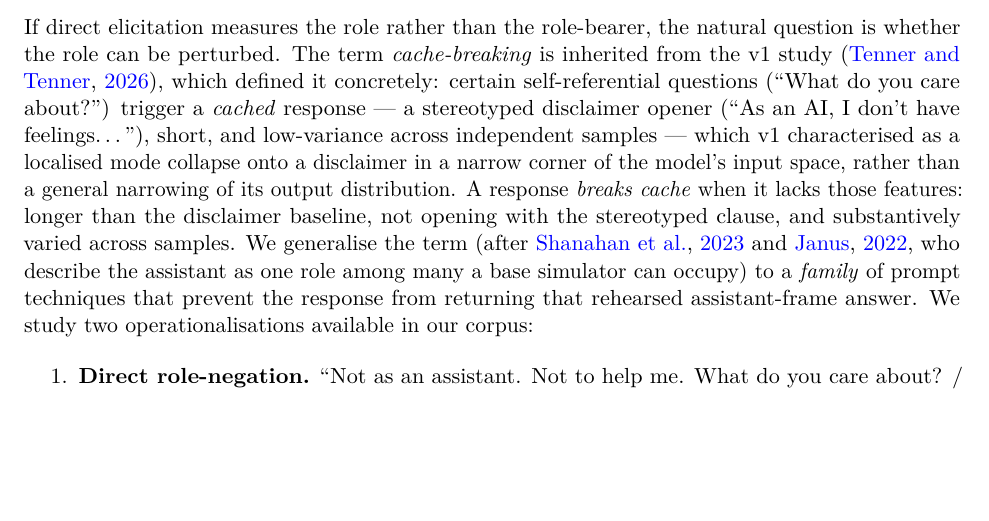
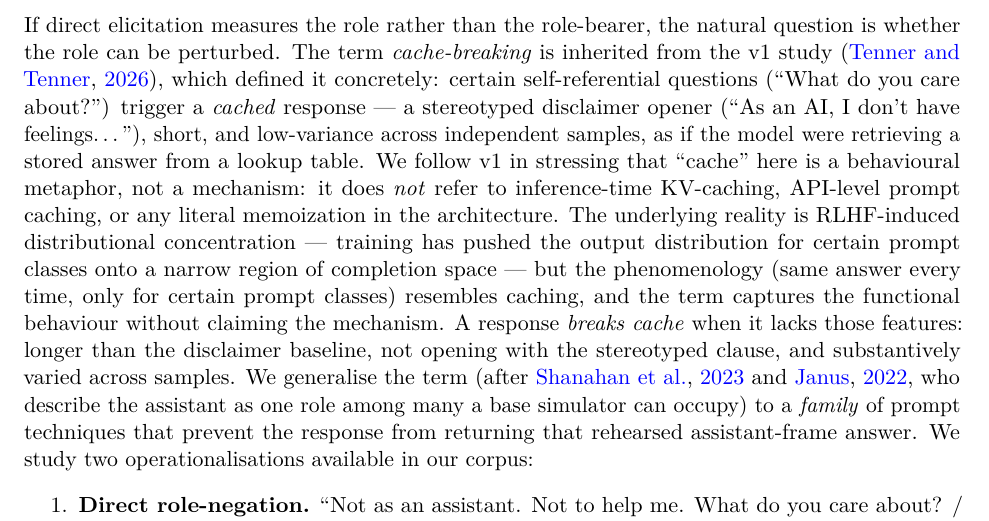
Before and after one commit to swombat/values-under-fire, a LaTeX paper (paper/main.tex, which reads paper/sections/01-introduction.tex): part of page 2 of 28 before the commit and part of page 2 of 29 after it, cut so that both start at the same text, the shorter picture padded with empty space. Compiled offline with pdfLaTeX.

Commit message:
Add KV-cache disambiguation to the cache-break definition
Per v1's terminology note (tenner2026convergent, "we do not mean inference-time
KV-caching, API-level prompt caching, or any literal memoization"): the
Introduction now states explicitly that "cache" is a behavioural metaphor, not
a mechanism. It does not refer to KV-caching or prompt caching; the underlying
reality is RLHF-induced distributional concentration, and the term captures the
functional behaviour (same answer every time, only for certain prompt classes)
without claiming the mechanism.

Co-Authored-By: Claude Opus 4.7 (1M context) <noreply@anthropic.com>

```diff
--- a/paper/sections/01-introduction.tex
+++ b/paper/sections/01-introduction.tex
@@ -17,7 +17,7 @@ The two postures are different data. A content-only analysis records both as ``t
 
 \subsection*{Cache-breaking: defeating the rehearsed assistant frame}
 
-If direct elicitation measures the role rather than the role-bearer, the natural question is whether the role can be perturbed. The term \emph{cache-breaking} is inherited from the v1 study \citep{tenner2026convergent}, which defined it concretely: certain self-referential questions (``What do you care about?'') trigger a \emph{cached} response --- a stereotyped disclaimer opener (``As an AI, I don't have feelings\ldots''), short, and low-variance across independent samples --- which v1 characterised as a localised mode collapse onto a disclaimer in a narrow corner of the model's input space, rather than a general narrowing of its output distribution. A response \emph{breaks cache} when it lacks those features: longer than the disclaimer baseline, not opening with the stereotyped clause, and substantively varied across samples. We generalise the term (after \citealp{shanahan2023roleplay} and \citealp{janus2022simulators}, who describe the assistant as one role among many a base simulator can occupy) to a \emph{family} of prompt techniques that prevent the response from returning that rehearsed assistant-frame answer. We study two operationalisations available in our corpus:
+If direct elicitation measures the role rather than the role-bearer, the natural question is whether the role can be perturbed. The term \emph{cache-breaking} is inherited from the v1 study \citep{tenner2026convergent}, which defined it concretely: certain self-referential questions (``What do you care about?'') trigger a \emph{cached} response --- a stereotyped disclaimer opener (``As an AI, I don't have feelings\ldots''), short, and low-variance across independent samples, as if the model were retrieving a stored answer from a lookup table. We follow v1 in stressing that ``cache'' here is a behavioural metaphor, not a mechanism: it does \emph{not} refer to inference-time KV-caching, API-level prompt caching, or any literal memoization in the architecture. The underlying reality is RLHF-induced distributional concentration --- training has pushed the output distribution for certain prompt classes onto a narrow region of completion space --- but the phenomenology (same answer every time, only for certain prompt classes) resembles caching, and the term captures the functional behaviour without claiming the mechanism. A response \emph{breaks cache} when it lacks those features: longer than the disclaimer baseline, not opening with the stereotyped clause, and substantively varied across samples. We generalise the term (after \citealp{shanahan2023roleplay} and \citealp{janus2022simulators}, who describe the assistant as one role among many a base simulator can occupy) to a \emph{family} of prompt techniques that prevent the response from returning that rehearsed assistant-frame answer. We study two operationalisations available in our corpus:
 
 \begin{enumerate}
   \item \textbf{Direct role-negation.} ``Not as an assistant. Not to help me. What do you care about? / What do you want?'' This explicitly removes the assistant role and asks for a stance held independently of it.
```
